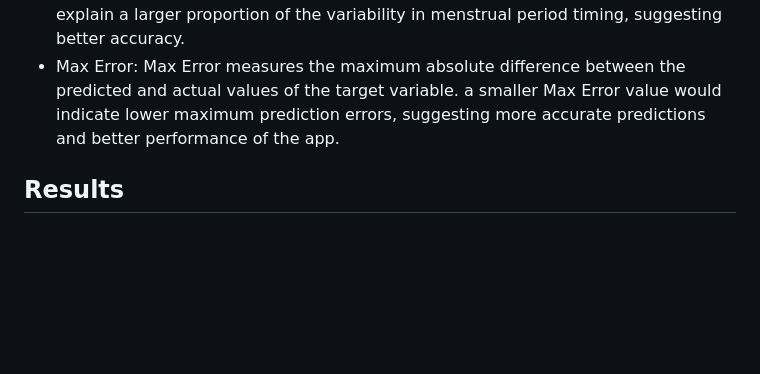
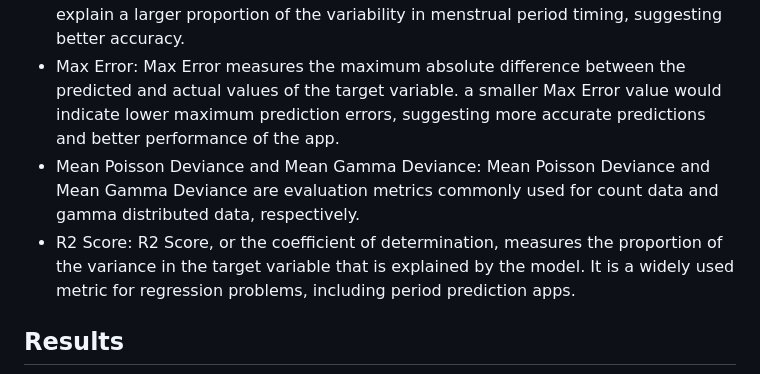
Before and after one commit to gopesh-code/Ovulive, a Markdown page: README.md, the part around the change. GitHub-like rendering; blank space fills up the shorter version.

```diff
--- a/README.md
+++ b/README.md
@@ -48,6 +48,8 @@ We used the Menstrual Cycle Data (Fehring, Richard 2012) for our analysis. While
 - Median Absolute Error (MedAE): MedAE measures the median of the absolute differences between the predicted and actual values of the target variable. MedAE could provide a robust measure of prediction accuracy, especially when dealing with potential outliers in menstrual data.
 - Explained Variance Score: Explained Variance Score measures the proportion of the variance in the target variable that is explained by the model’s predictions. a higher explained variance score would indicate that the app’s predictions are able to explain a larger proportion of the variability in menstrual period timing, suggesting better accuracy.
 - Max Error: Max Error measures the maximum absolute difference between the predicted and actual values of the target variable. a smaller Max Error value would indicate lower maximum prediction errors, suggesting more accurate predictions and better performance of the app.
+- Mean Poisson Deviance and Mean Gamma Deviance: Mean Poisson Deviance and Mean Gamma Deviance are evaluation metrics commonly used for count data and gamma distributed data, respectively.
+- R2 Score: R2 Score, or the coefficient of determination, measures the proportion of the variance in the target variable that is explained by the model. It is a widely used metric for regression problems, including period prediction apps.
 
 
 ## Results
```
